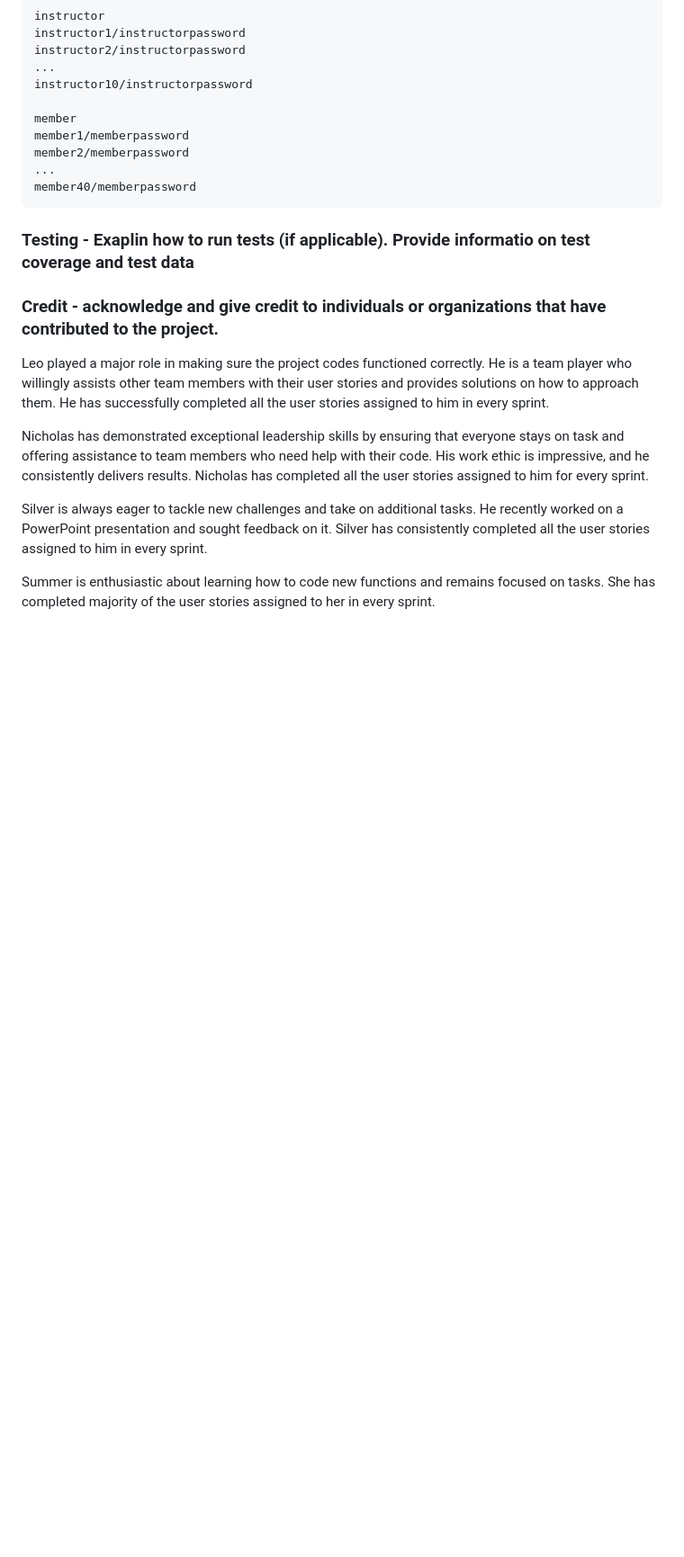
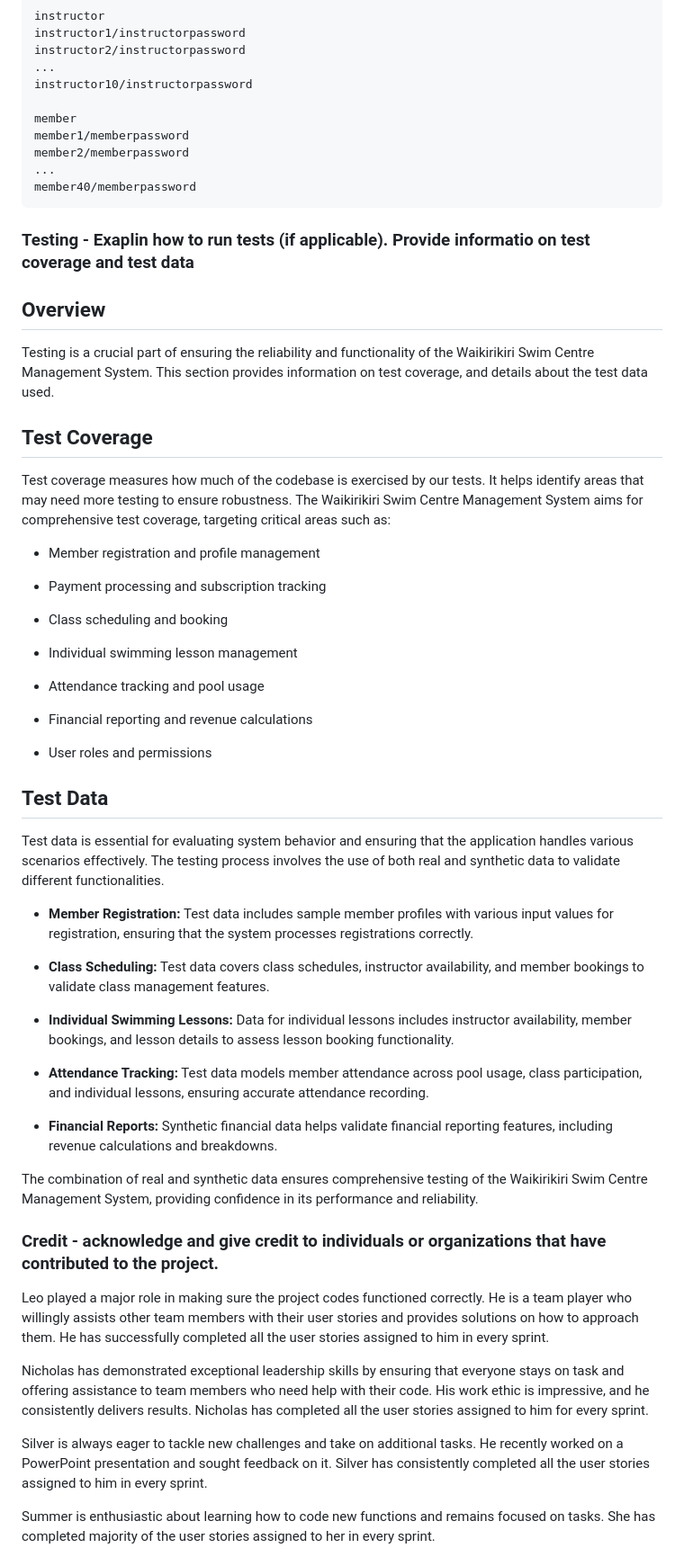
Before and after one commit to gaon5/swimapp, a Markdown page: README.md, the part around the change. Shown: that part at 90% size. Drawn GitHub-style; blank space fills up the shorter version.

```diff
--- a/README.md
+++ b/README.md
@@ -287,6 +287,44 @@ This route allows the admin to add an aqua aerobics class name into the system.
 
 ### Testing - Exaplin how to run tests (if applicable). Provide informatio on test coverage and test data
 
+## Overview
+
+Testing is a crucial part of ensuring the reliability and functionality of the Waikirikiri Swim Centre Management System. This section provides information on test coverage, and details about the test data used.
+
+## Test Coverage
+
+Test coverage measures how much of the codebase is exercised by our tests. It helps identify areas that may need more testing to ensure robustness. The Waikirikiri Swim Centre Management System aims for comprehensive test coverage, targeting critical areas such as:
+
+- Member registration and profile management
+
+- Payment processing and subscription tracking
+
+- Class scheduling and booking
+
+- Individual swimming lesson management
+
+- Attendance tracking and pool usage
+
+- Financial reporting and revenue calculations
+
+- User roles and permissions
+
+## Test Data
+
+Test data is essential for evaluating system behavior and ensuring that the application handles various scenarios effectively. The testing process involves the use of both real and synthetic data to validate different functionalities.
+
+- **Member Registration:** Test data includes sample member profiles with various input values for registration, ensuring that the system processes registrations correctly.
+
+- **Class Scheduling:** Test data covers class schedules, instructor availability, and member bookings to validate class management features.
+
+- **Individual Swimming Lessons:** Data for individual lessons includes instructor availability, member bookings, and lesson details to assess lesson booking functionality.
+
+- **Attendance Tracking:** Test data models member attendance across pool usage, class participation, and individual lessons, ensuring accurate attendance recording.
+
+- **Financial Reports:** Synthetic financial data helps validate financial reporting features, including revenue calculations and breakdowns.
+
+The combination of real and synthetic data ensures comprehensive testing of the Waikirikiri Swim Centre Management System, providing confidence in its performance and reliability.
+
 ### Credit - acknowledge and give credit to individuals or organizations that have contributed to the project.
 
 Leo played a major role in making sure the project codes functioned correctly. He is a team player who willingly assists other team members with their user stories and provides solutions on how to approach them. He has successfully completed all the user stories assigned to him in every sprint.
```
